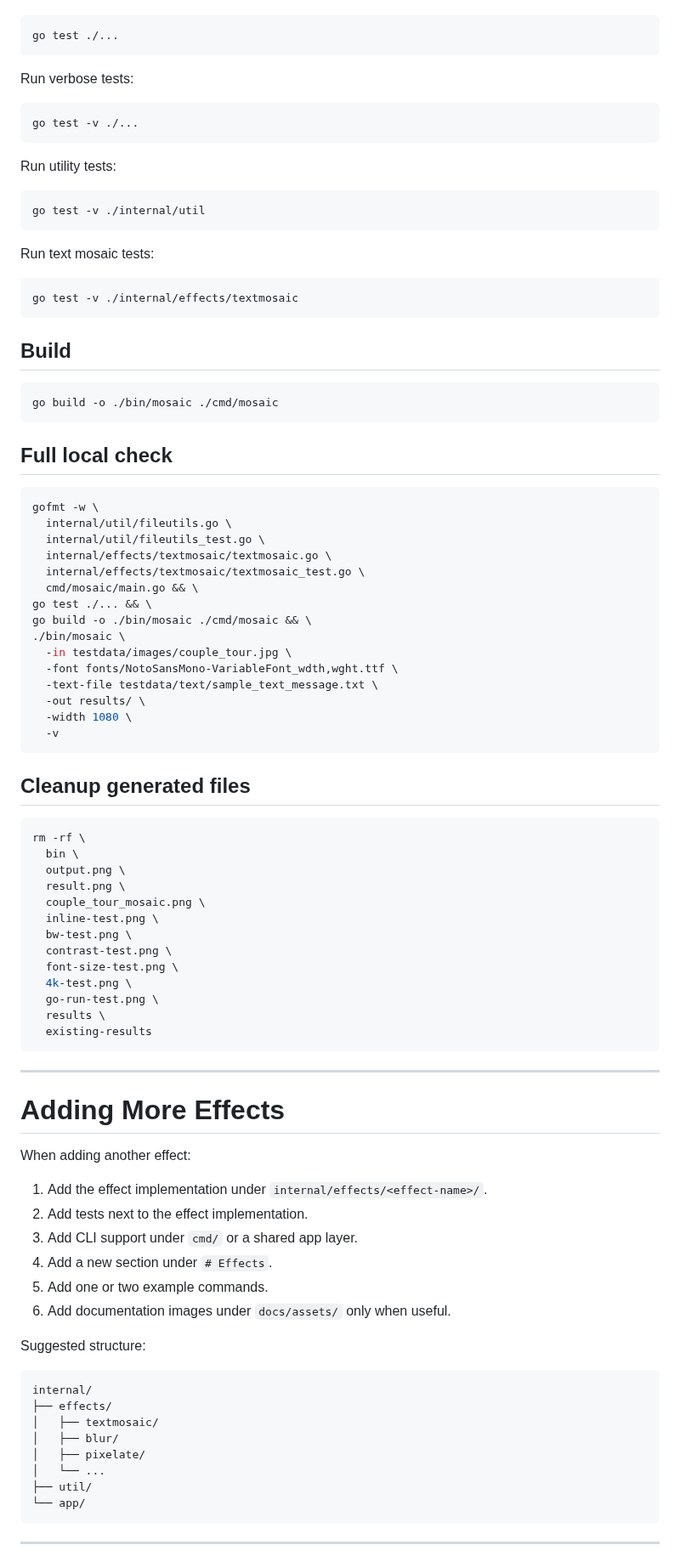
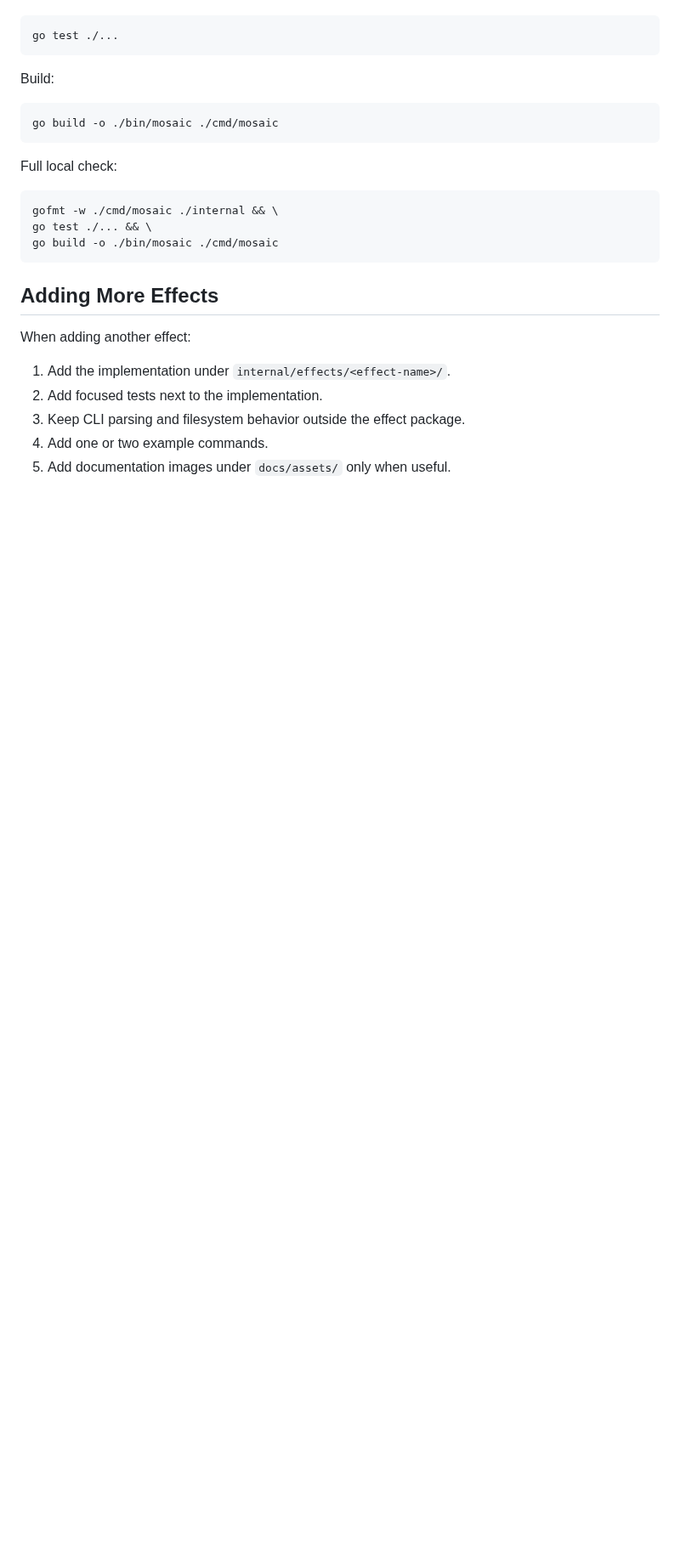
Before and after one commit to santiagoa58/image-play, a Markdown page: README.md, the part around one of its changes. Shown at 85% size. GitHub-like rendering; blank space fills up the shorter version.

````diff
--- a/README.md
+++ b/README.md
@@ -404,93 +241,27 @@ Run all tests:
 go test ./...
 ```
 
-Run verbose tests:
-
-```bash
-go test -v ./...
-```
-
-Run utility tests:
-
-```bash
-go test -v ./internal/util
-```
-
-Run text mosaic tests:
-
-```bash
-go test -v ./internal/effects/textmosaic
-```
-
-## Build
+Build:
 
 ```bash
 go build -o ./bin/mosaic ./cmd/mosaic
 ```
 
-## Full local check
+Full local check:
 
 ```bash
-gofmt -w \
-  internal/util/fileutils.go \
-  internal/util/fileutils_test.go \
-  internal/effects/textmosaic/textmosaic.go \
-  internal/effects/textmosaic/textmosaic_test.go \
-  cmd/mosaic/main.go && \
+gofmt -w ./cmd/mosaic ./internal && \
 go test ./... && \
-go build -o ./bin/mosaic ./cmd/mosaic && \
-./bin/mosaic \
-  -in testdata/images/couple_tour.jpg \
-  -font fonts/NotoSansMono-VariableFont_wdth,wght.ttf \
-  -text-file testdata/text/sample_text_message.txt \
-  -out results/ \
-  -width 1080 \
-  -v
+go build -o ./bin/mosaic ./cmd/mosaic
 ```
 
-## Cleanup generated files
-
-```bash
-rm -rf \
-  bin \
-  output.png \
-  result.png \
-  couple_tour_mosaic.png \
-  inline-test.png \
-  bw-test.png \
-  contrast-test.png \
-  font-size-test.png \
-  4k-test.png \
-  go-run-test.png \
-  results \
-  existing-results
-```
-
----
-
-# Adding More Effects
+## Adding More Effects
 
 When adding another effect:
 
-1. Add the effect implementation under `internal/effects/<effect-name>/`.
-2. Add tests next to the effect implementation.
-3. Add CLI support under `cmd/` or a shared app layer.
-4. Add a new section under `# Effects`.
-5. Add one or two example commands.
-6. Add documentation images under `docs/assets/` only when useful.
+1. Add the implementation under `internal/effects/<effect-name>/`.
+2. Add focused tests next to the implementation.
+3. Keep CLI parsing and filesystem behavior outside the effect package.
+4. Add one or two example commands.
+5. Add documentation images under `docs/assets/` only when useful.
 
-Suggested structure:
-
-```txt
-internal/
-├── effects/
-│   ├── textmosaic/
-│   ├── blur/
-│   ├── pixelate/
-│   └── ...
-├── util/
-└── app/
-```
-
----
-
````
Also changed, not shown: other parts of README.md (+169 -346 lines), docs/assets/generated_word_cloud_couple.png (added), docs/assets/generated_word_cloud_photo.png (added), 15 other files.
